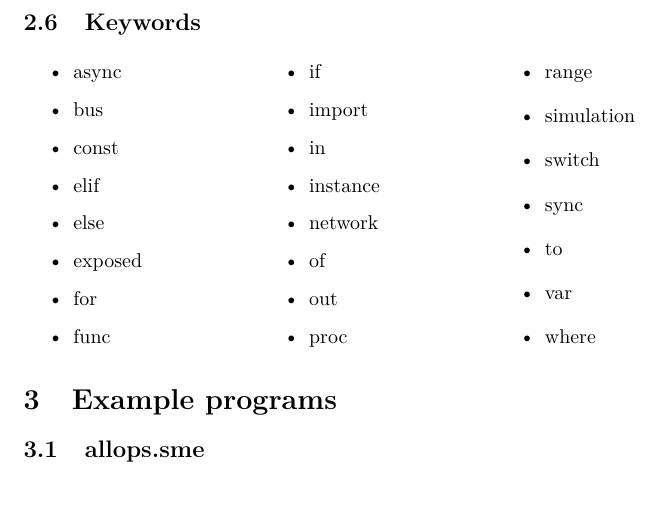
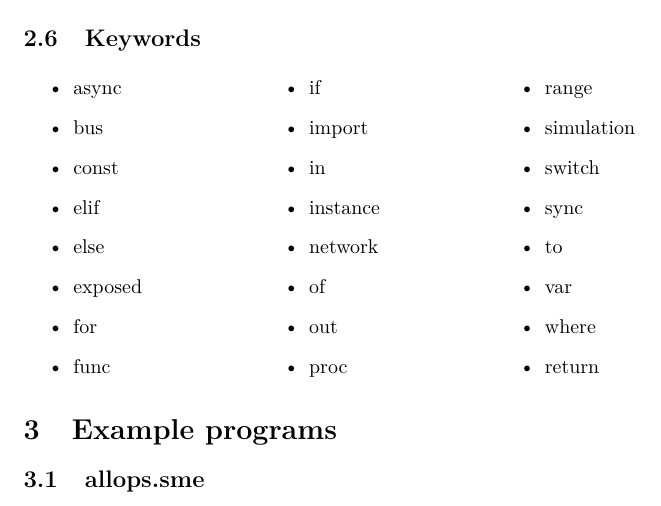
Before and after one commit to truls/language-smeil, a LaTeX document (docs/langspec/langspec.tex): part of page 10 of 12, cut so that both start at the same text. Compiled offline with pdfLaTeX.

Commit message:
Return is a keyword

```diff
--- a/docs/langspec/langspec.tex
+++ b/docs/langspec/langspec.tex
@@ -537,6 +537,7 @@ The operator precedence of SMEIL is listed \Cref{tab:ops}
   \item to
   \item var
   \item where
+  \item return
   \end{itemize}
 \end{multicols}
 
```
Also changed, not shown: 1 other file.
